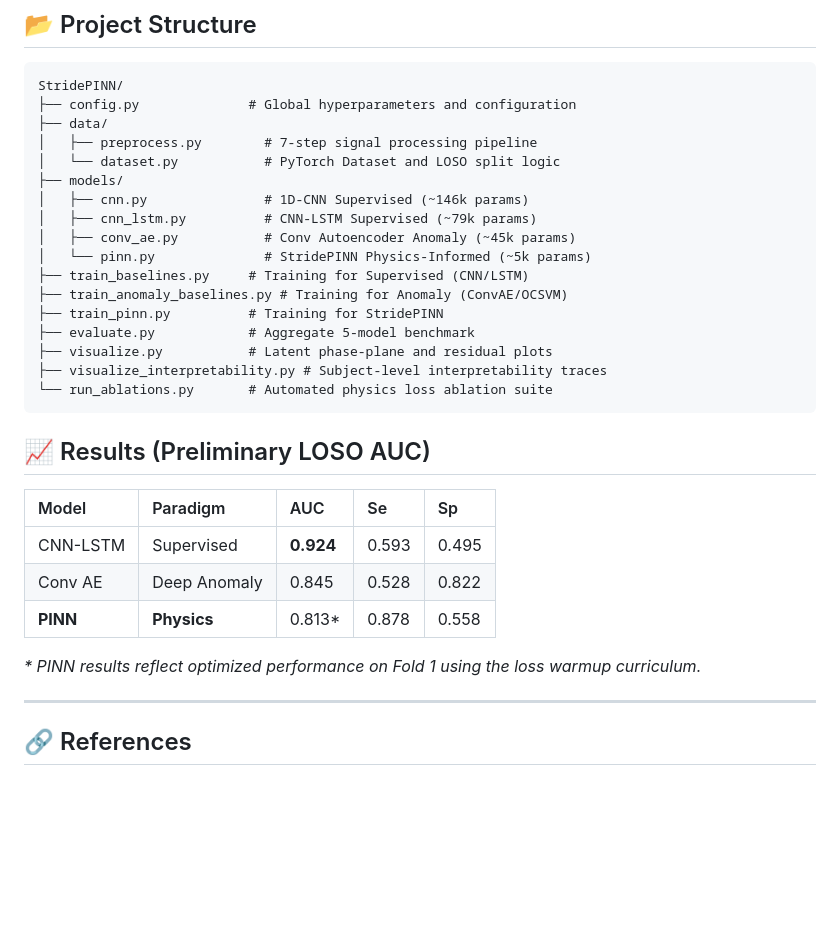
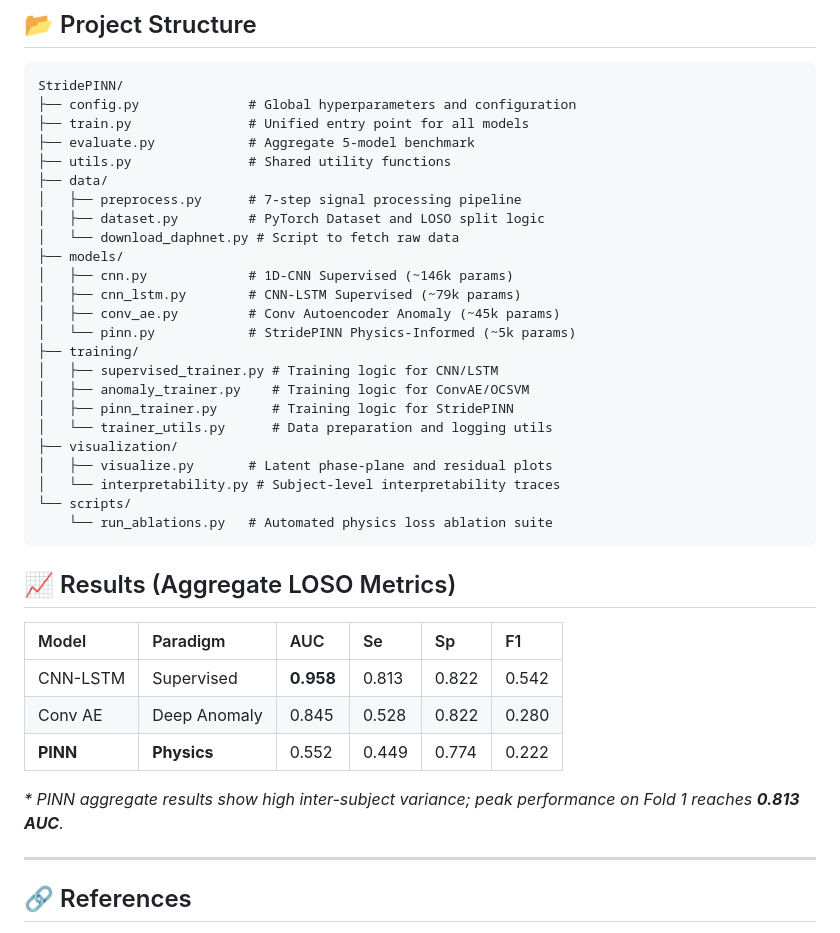
Before and after one commit to Kirthik1824/StridePINN, a Markdown page: README.md, the part around the change. Rendered like a GitHub page; blank space fills up the shorter version.

Commit message:
chore: readme

````diff
--- a/README.md
+++ b/README.md
@@ -45,32 +45,39 @@ pip install -r requirements.txt
 ```
 StridePINN/
 ├── config.py              # Global hyperparameters and configuration
+├── train.py               # Unified entry point for all models
+├── evaluate.py            # Aggregate 5-model benchmark
+├── utils.py               # Shared utility functions
 ├── data/
-│   ├── preprocess.py        # 7-step signal processing pipeline
-│   └── dataset.py           # PyTorch Dataset and LOSO split logic
+│   ├── preprocess.py      # 7-step signal processing pipeline
+│   ├── dataset.py         # PyTorch Dataset and LOSO split logic
+│   └── download_daphnet.py # Script to fetch raw data
 ├── models/
-│   ├── cnn.py               # 1D-CNN Supervised (~146k params)
-│   ├── cnn_lstm.py          # CNN-LSTM Supervised (~79k params)
-│   ├── conv_ae.py           # Conv Autoencoder Anomaly (~45k params)
-│   └── pinn.py              # StridePINN Physics-Informed (~5k params)
-├── train_baselines.py     # Training for Supervised (CNN/LSTM)
-├── train_anomaly_baselines.py # Training for Anomaly (ConvAE/OCSVM)
-├── train_pinn.py          # Training for StridePINN
-├── evaluate.py            # Aggregate 5-model benchmark
-├── visualize.py           # Latent phase-plane and residual plots
-├── visualize_interpretability.py # Subject-level interpretability traces
-└── run_ablations.py       # Automated physics loss ablation suite
+│   ├── cnn.py             # 1D-CNN Supervised (~146k params)
+│   ├── cnn_lstm.py        # CNN-LSTM Supervised (~79k params)
+│   ├── conv_ae.py         # Conv Autoencoder Anomaly (~45k params)
+│   └── pinn.py            # StridePINN Physics-Informed (~5k params)
+├── training/
+│   ├── supervised_trainer.py # Training logic for CNN/LSTM
+│   ├── anomaly_trainer.py    # Training logic for ConvAE/OCSVM
+│   ├── pinn_trainer.py       # Training logic for StridePINN
+│   └── trainer_utils.py      # Data preparation and logging utils
+├── visualization/
+│   ├── visualize.py       # Latent phase-plane and residual plots
+│   └── interpretability.py # Subject-level interpretability traces
+└── scripts/
+    └── run_ablations.py   # Automated physics loss ablation suite
 ```
 
-## 📈 Results (Preliminary LOSO AUC)
+## 📈 Results (Aggregate LOSO Metrics)
 
-| Model | Paradigm | AUC | Se | Sp |
-|:---|:---|:---|:---|:---|
-| CNN-LSTM | Supervised | **0.924** | 0.593 | 0.495 |
-| Conv AE | Deep Anomaly | 0.845 | 0.528 | 0.822 |
-| **PINN** | **Physics** | 0.813* | 0.878 | 0.558 |
+| Model | Paradigm | AUC | Se | Sp | F1 |
+|:---|:---|:---|:---|:---|:---|
+| CNN-LSTM | Supervised | **0.958** | 0.813 | 0.822 | 0.542 |
+| Conv AE | Deep Anomaly | 0.845 | 0.528 | 0.822 | 0.280 |
+| **PINN** | **Physics** | 0.552 | 0.449 | 0.774 | 0.222 |
 
-*\* PINN results reflect optimized performance on Fold 1 using the loss warmup curriculum.*
+*\* PINN aggregate results show high inter-subject variance; peak performance on Fold 1 reaches **0.813 AUC**.*
 
 ---
 
````
Also changed, not shown: docs/system_log.md (+24 -0 lines).
